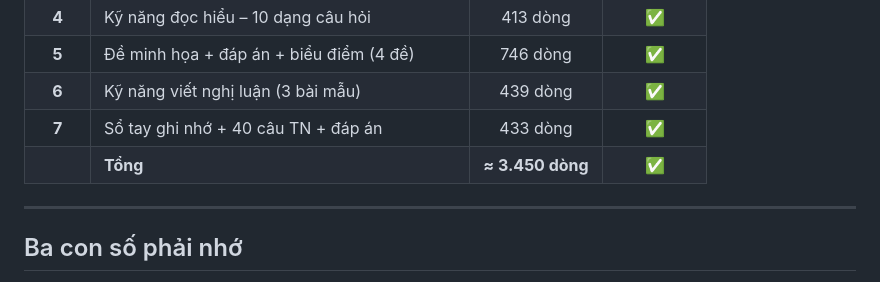
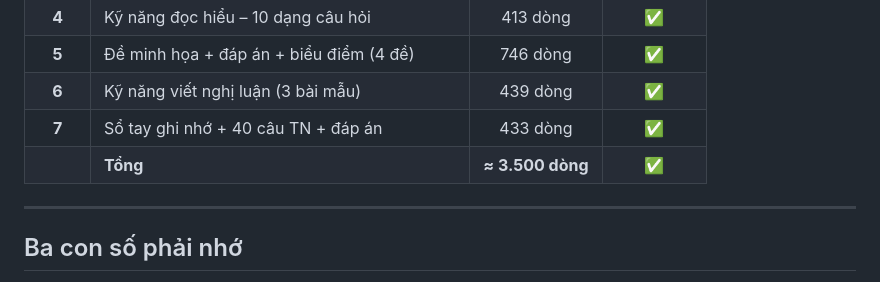
Before and after one commit to johnlikescarrot/van-10, a Markdown page: README.md, the part around the change. GitHub-like rendering.

Commit message:
README: cập nhật tổng số dòng
Co-authored-by: arena-agent <297053741+arena-agent@users.noreply.github.com>

```diff
--- a/README.md
+++ b/README.md
@@ -46,7 +46,7 @@
 | **5** | Đề minh họa + đáp án + biểu điểm (4 đề) | 746 dòng | ✅ |
 | **6** | Kỹ năng viết nghị luận (3 bài mẫu) | 439 dòng | ✅ |
 | **7** | Sổ tay ghi nhớ + 40 câu TN + đáp án | 433 dòng | ✅ |
-| | **Tổng** | **≈ 3.450 dòng** | **✅** |
+| | **Tổng** | **≈ 3.500 dòng** | **✅** |
 
 ---
 
```
